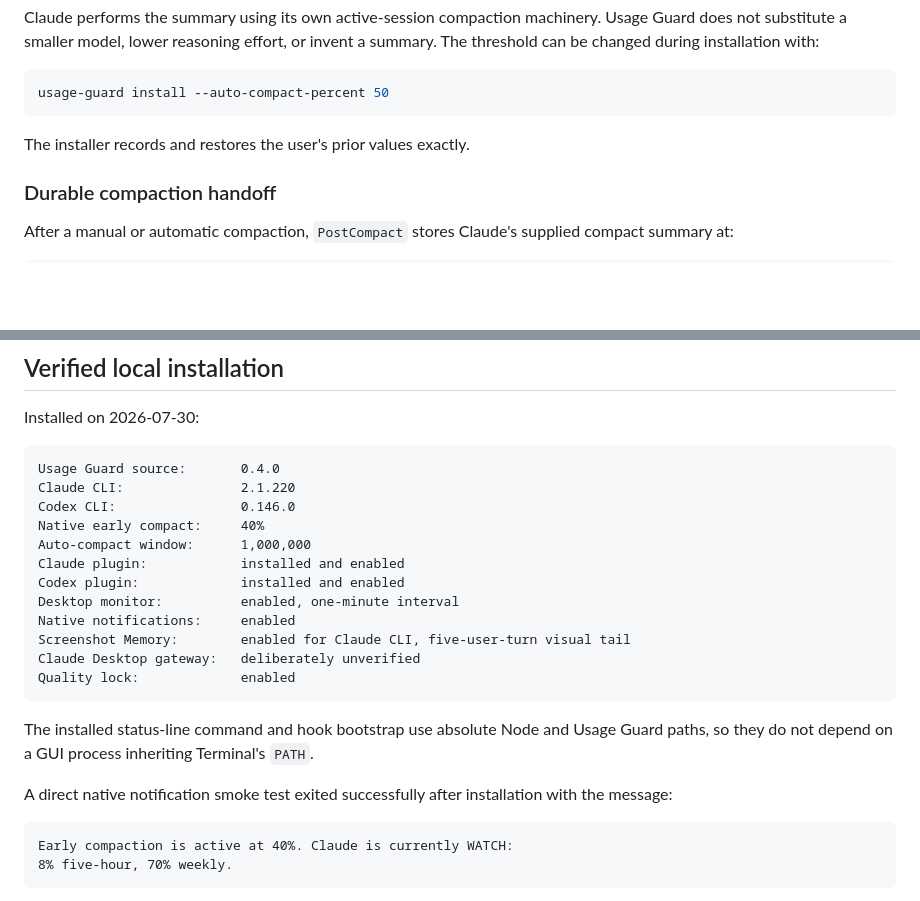
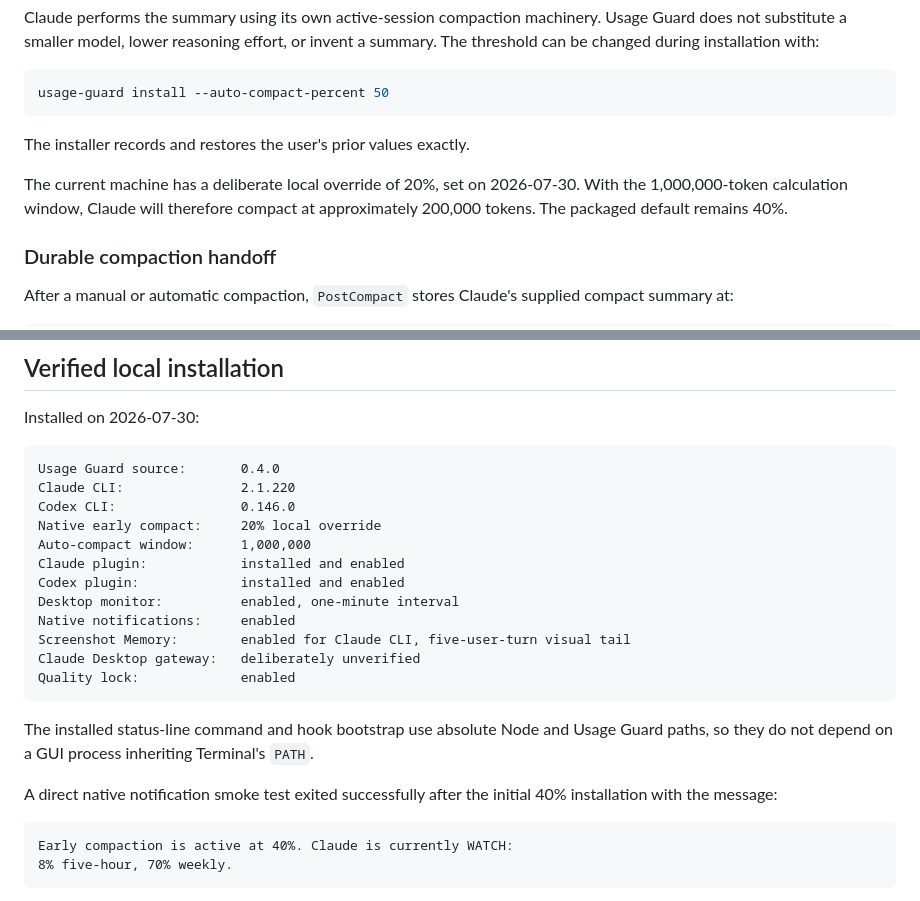
Before and after one commit to agent-layer-mcp/usage-guard, a Markdown page: context-handoff.md, 2 parts joined by grey strips. GitHub-like rendering; blank space fills up the shorter version.

Commit message:
docs: record 20 percent compact override

````diff
--- a/context-handoff.md
+++ b/context-handoff.md
@@ -93,6 +93,10 @@ usage-guard install --auto-compact-percent 50
 
 The installer records and restores the user's prior values exactly.
 
+The current machine has a deliberate local override of 20%, set on 2026-07-30.
+With the 1,000,000-token calculation window, Claude will therefore compact at
+approximately 200,000 tokens. The packaged default remains 40%.
+
 ### Durable compaction handoff
 
 After a manual or automatic compaction, `PostCompact` stores Claude's supplied
@@ -144,7 +148,7 @@ Installed on 2026-07-30:
 Usage Guard source:       0.4.0
 Claude CLI:               2.1.220
 Codex CLI:                0.146.0
-Native early compact:     40%
+Native early compact:     20% local override
 Auto-compact window:      1,000,000
 Claude plugin:            installed and enabled
 Codex plugin:             installed and enabled
@@ -159,8 +163,8 @@ The installed status-line command and hook bootstrap use absolute Node and
 Usage Guard paths, so they do not depend on a GUI process inheriting Terminal's
 `PATH`.
 
-A direct native notification smoke test exited successfully after installation
-with the message:
+A direct native notification smoke test exited successfully after the initial
+40% installation with the message:
 
 ```text
 Early compaction is active at 40%. Claude is currently WATCH:
````
